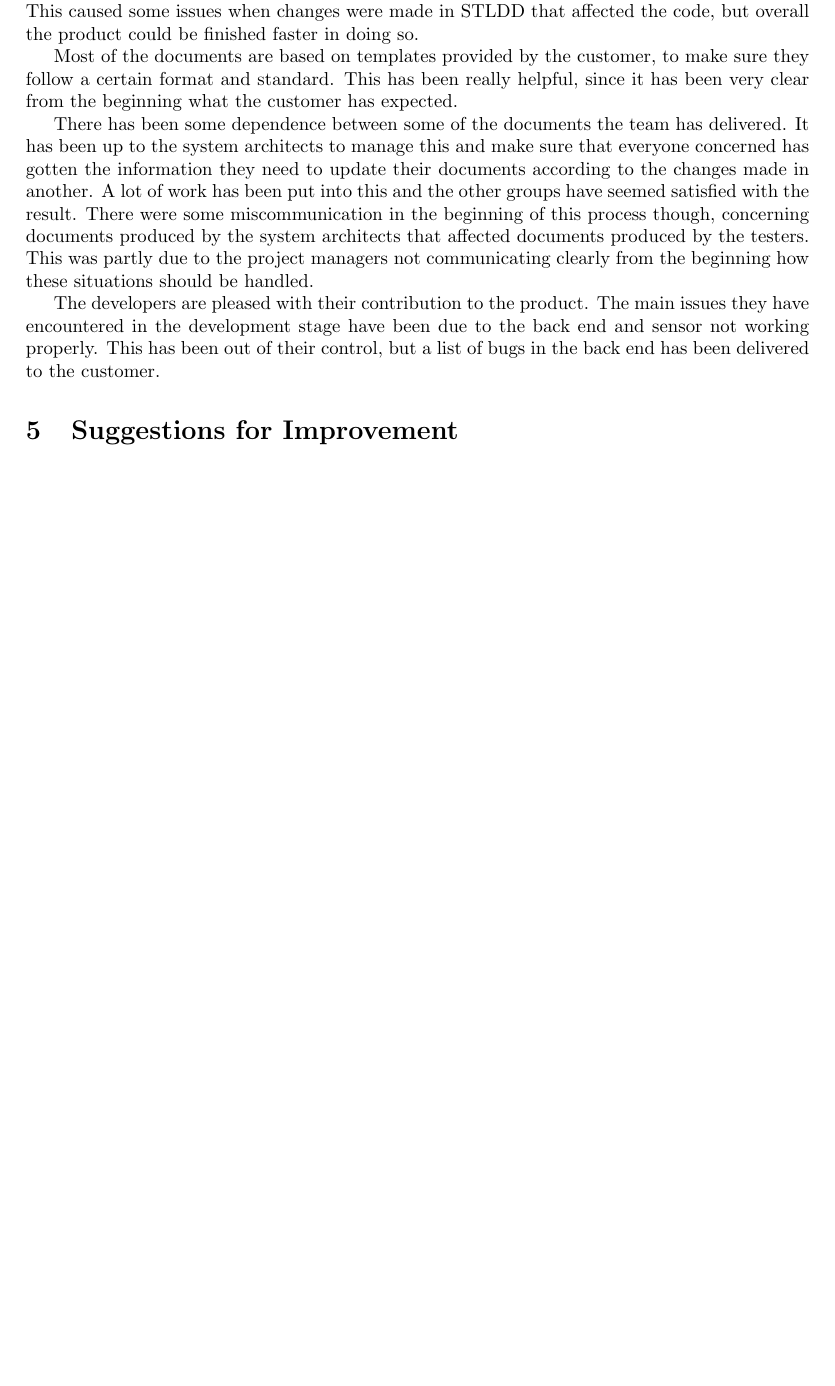
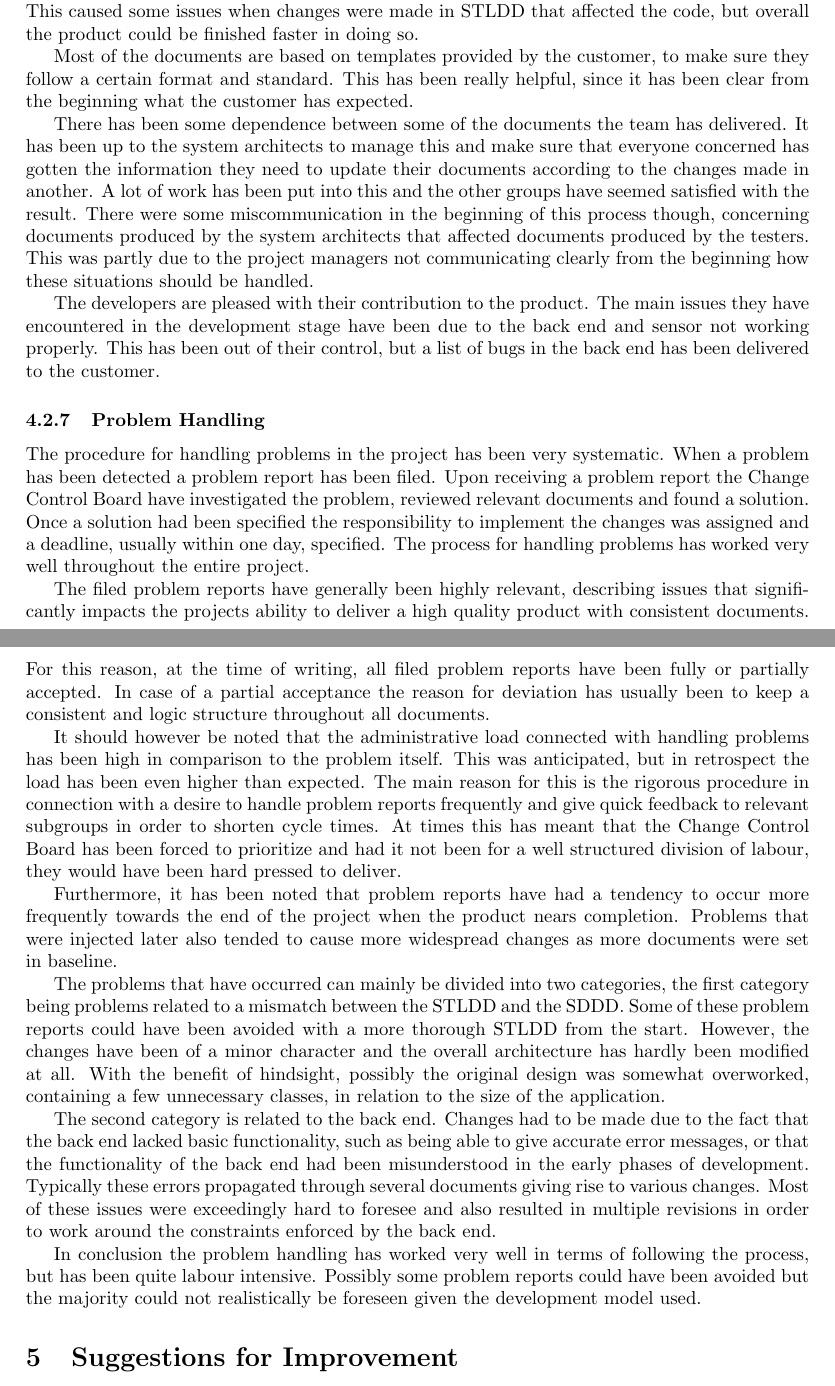
Before and after one commit to ockka/ETSN05-Group2, a LaTeX document (docs/PFR/PFR.tex): part of page 8 of 9 before the commit and two parts of pages 8 and 9 of 10 after it, the two joined at a grey line, cut so that both start at the same text, the shorter picture padded with empty space. Compiled offline with pdfLaTeX.

Commit message:
Problem handling added to PFR

```diff
--- a/docs/PFR/PFR.tex
+++ b/docs/PFR/PFR.tex
@@ -259,13 +260,28 @@ Since there has been a very high level of competence among the system architects
 
 The developers started to implement the code in parallel with the STLDD being written. This caused some issues when changes were made in STLDD that affected the code, but overall the product could be finished faster in doing so.
 
-Most of the documents are based on templates provided by the customer, to make sure they follow a certain format and standard. This has been really helpful, since it has been very clear from the beginning what the customer has expected.
+Most of the documents are based on templates provided by the customer, to make sure they follow a certain format and standard. This has been really helpful, since it has been clear from the beginning what the customer has expected.
 
 There has been some dependence between some of the documents the team has delivered. It has been up to the system architects to manage this and make sure that everyone concerned has gotten the information they need to update their documents according to the changes made in another. A lot of work has been put into this and the other groups have seemed satisfied with the result. There were some miscommunication in the beginning of this process though, concerning documents produced by the system architects that affected documents produced by the testers. This was partly due to the project managers not communicating clearly from the beginning how these situations should be handled.
 
 
 The developers are pleased with their contribution to the product. The main issues they have encountered in the development stage have been due to the back end and sensor not working properly. This has been out of their control, but a list of bugs in the back end has been delivered to the customer.
 
+\subsubsection{Problem Handling}
+
+The procedure for handling problems in the project has been very systematic. When a problem has been detected a problem report has been filed. Upon receiving a problem report the Change Control Board have investigated the problem, reviewed relevant documents and found a solution. Once a solution had been specified the responsibility to implement the changes was assigned and a deadline, usually within one day, specified. The process for handling problems has worked very well throughout the entire project.
+
+The filed problem reports have generally been highly relevant, describing issues that significantly impacts the projects ability to deliver a high quality product with consistent documents. For this reason, at the time of writing, all filed problem reports have been fully or partially accepted. In case of a partial acceptance the reason for deviation has usually been to keep a consistent and logic structure throughout all documents.
+
+It should however be noted that the administrative load connected with handling problems has been high in comparison to the problem itself. This was anticipated, but in retrospect the load has been even higher than expected. The main reason for this is the rigorous procedure in connection with a desire to handle problem reports frequently and give quick feedback to relevant subgroups in order to shorten cycle times. At times this has meant that the Change Control Board has been forced to prioritize and had it not been for a well structured division of labour, they would have been hard pressed to deliver.
+
+Furthermore, it has been noted that problem reports have had a tendency to occur more frequently towards the end of the project when the product nears completion. Problems that were injected later also tended to cause more widespread changes as more documents were set in baseline.
+
+The problems that have occurred can mainly be divided into two categories, the first category being problems related to a mismatch between the STLDD and the SDDD. Some of these problem reports could have been avoided with a more thorough STLDD from the start. However, the changes have been of a minor character and the overall architecture has hardly been modified at all. With the benefit of hindsight, possibly the original design was somewhat overworked, containing a few unnecessary classes, in relation to the size of the application.
+
+The second category is related to the back end. Changes had to be made due to the fact that the back end lacked basic functionality, such as being able to give accurate error messages, or that the functionality of the back end had been misunderstood in the early phases of development. Typically these errors propagated through several documents giving rise to various changes. Most of these issues were exceedingly hard to foresee and also resulted in multiple revisions in order to work around the constraints enforced by the back end.
+
+In conclusion the problem handling has worked very well in terms of following the process, but has been quite labour intensive. Possibly some problem reports could have been avoided but the majority could not realistically be foreseen given the development model used.
 
 %------------------------ Suggestions for Improvement ---------------------------%
 % Förbättringsförslag
```
Also changed, not shown: docs/PFR/PFR.pdf, docs/PFR/PFR.tex (8 more changed lines).
